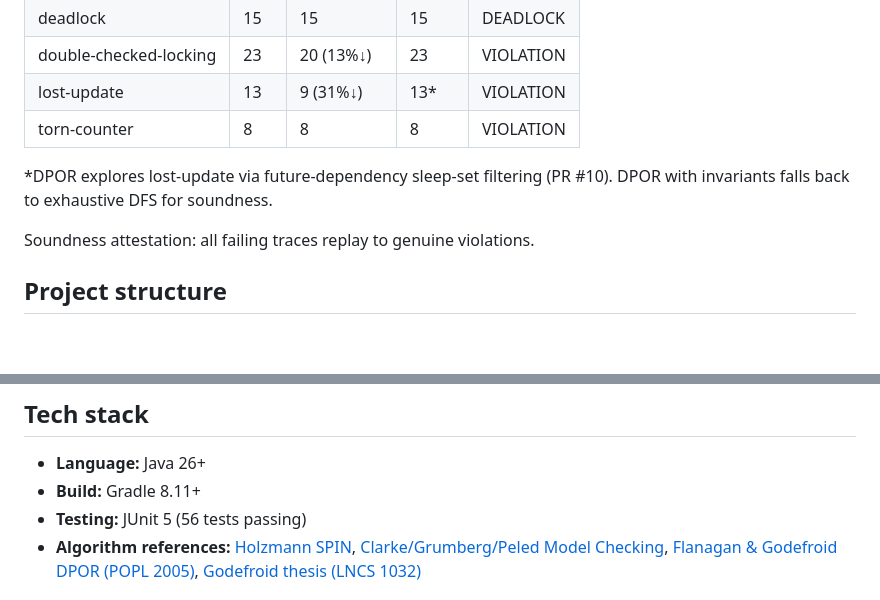
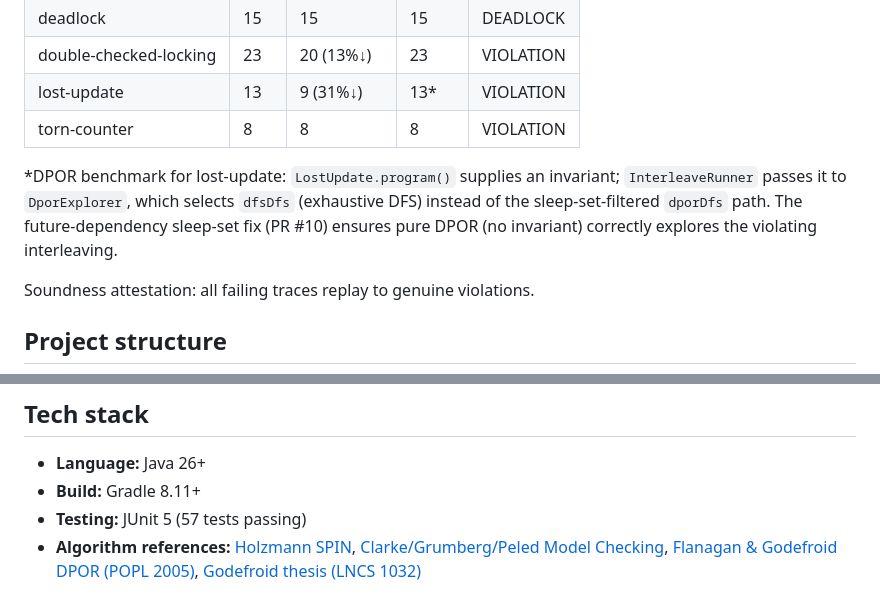
Before and after one commit to SamuelIVX/interleave, a Markdown page: README.md, 2 parts joined by grey strips. GitHub-like rendering; blank space fills up the shorter version.

Commit message:
doc: fix README per CodeRabbit nits
- Line 60: clarify lost-update uses exhaustive DFS via invariant, not sleep-set path
- Line 89: update test count to 57 (was 56)

Co-Authored-By: Claude <noreply@anthropic.com>

```diff
--- a/README.md
+++ b/README.md
@@ -57,7 +57,7 @@ Available bugs: `peterson`, `broken-peterson`, `broken-peterson-v2`, `deadlock`,
 | lost-update | 13 | 9 (31%↓) | 13* | VIOLATION |
 | torn-counter | 8 | 8 | 8 | VIOLATION |
 
-*DPOR explores lost-update via future-dependency sleep-set filtering (PR #10). DPOR with invariants falls back to exhaustive DFS for soundness.
+*DPOR benchmark for lost-update: `LostUpdate.program()` supplies an invariant; `InterleaveRunner` passes it to `DporExplorer`, which selects `dfsDfs` (exhaustive DFS) instead of the sleep-set-filtered `dporDfs` path. The future-dependency sleep-set fix (PR #10) ensures pure DPOR (no invariant) correctly explores the violating interleaving.
 
 Soundness attestation: all failing traces replay to genuine violations.
 
@@ -86,7 +86,7 @@ Specs: [`docs/specs/active`](docs/specs/active)
 
 - **Language:** Java 26+
 - **Build:** Gradle 8.11+
-- **Testing:** JUnit 5 (56 tests passing)
+- **Testing:** JUnit 5 (57 tests passing)
 - **Algorithm references:** [Holzmann SPIN](https://spinroot.com/spin/Man/README.html), [Clarke/Grumberg/Peled Model Checking](https://mitpress.mit.edu/9780262032701/model-checking/), [Flanagan & Godefroid DPOR (POPL 2005)](https://dl.acm.org/doi/10.1145/1047659.1047676), [Godefroid thesis (LNCS 1032)](https://link.springer.com/book/10.1007/BFb0055379)
 
 ## Library/API Mode
```
